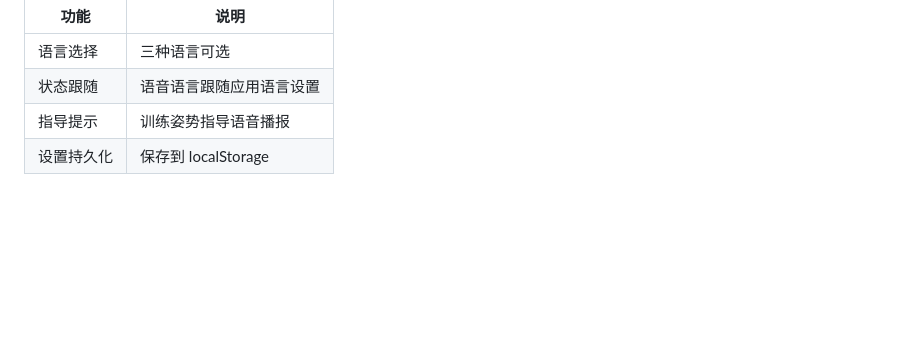
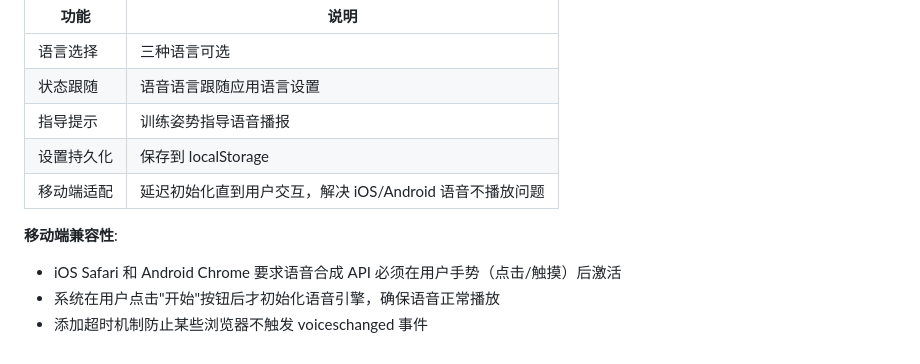
Before and after one commit to heiqiaoxiang/plank-assistant, a Markdown page: FEATURES.md, the part around the change. Rendered like a GitHub page; blank space fills up the shorter version.

```diff
--- a/FEATURES.md
+++ b/FEATURES.md
@@ -258,3 +258,9 @@ Supabase 会话自动持久化：
 | 状态跟随 | 语音语言跟随应用语言设置 |
 | 指导提示 | 训练姿势指导语音播报 |
 | 设置持久化 | 保存到 localStorage |
+| 移动端适配 | 延迟初始化直到用户交互，解决 iOS/Android 语音不播放问题 |
+
+**移动端兼容性**:
+- iOS Safari 和 Android Chrome 要求语音合成 API 必须在用户手势（点击/触摸）后激活
+- 系统在用户点击"开始"按钮后才初始化语音引擎，确保语音正常播放
+- 添加超时机制防止某些浏览器不触发 voiceschanged 事件
```
Also changed, not shown: docs/CHANGELOG.md (deleted, +0 -39 lines), docs/RETROSPECTIVE.md (deleted, +0 -39 lines).
